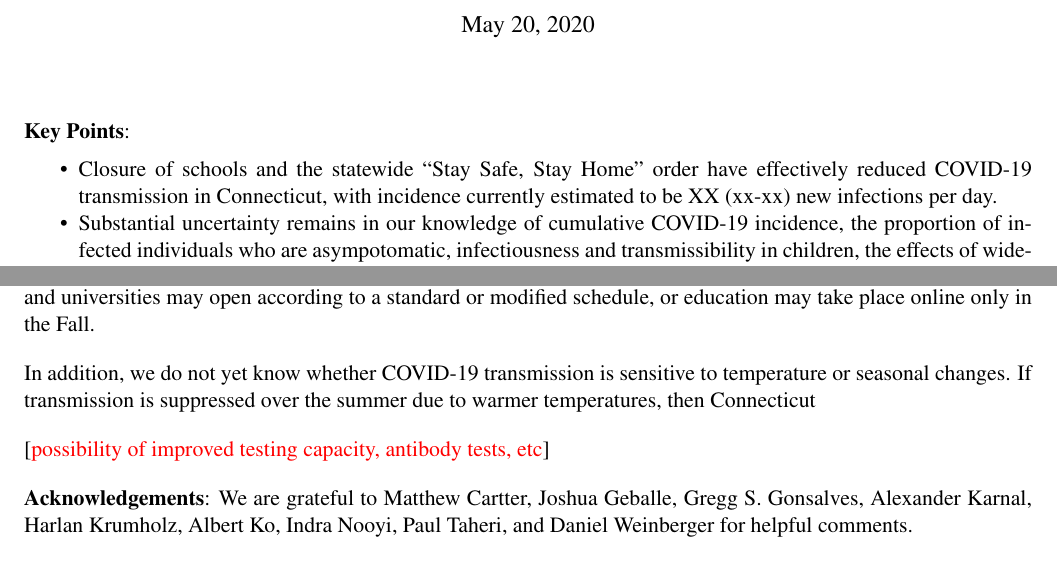
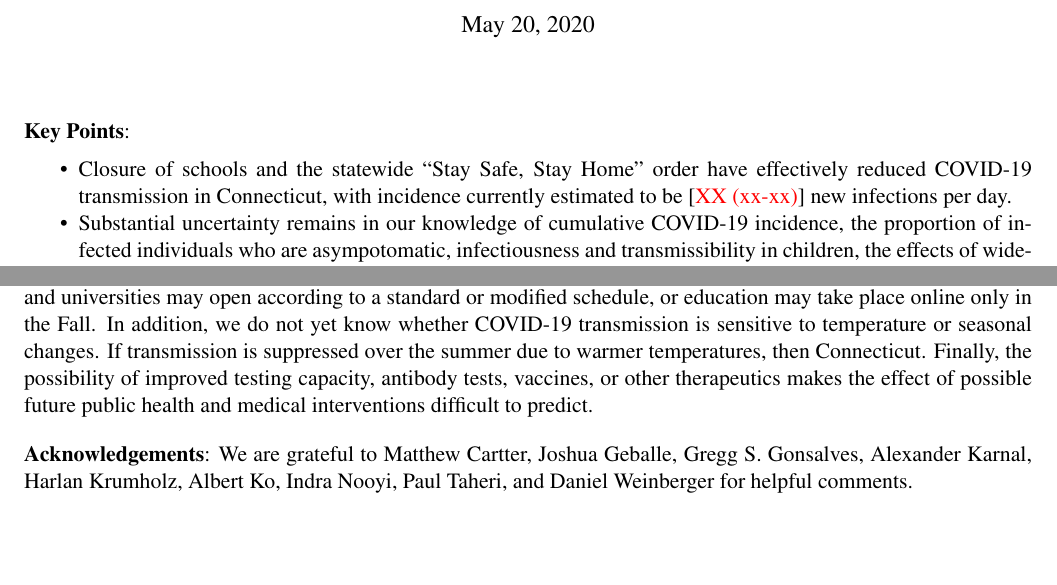
Before and after one commit to fcrawford/covid19_ct_report1, a LaTeX document (report1.tex): two parts of pages 1 and 7 of 9, joined at a grey line, cut so that both start at the same text. Compiled offline with pdfLaTeX.

Commit message:
edits to text

```diff
--- a/report1.tex
+++ b/report1.tex
@@ -150,7 +150,7 @@
 \textbf{Key Points}:
 \vspace{-0.5em}
 \begin{itemize}[itemsep=0em, parsep=0em, topsep=0em]
-  \item Closure of schools and the statewide ``Stay Safe, Stay Home'' order have effectively reduced COVID-19 transmission in Connecticut, with incidence currently estimated to be XX (xx-xx) new infections per day.
+  \item Closure of schools and the statewide ``Stay Safe, Stay Home'' order have effectively reduced COVID-19 transmission in Connecticut, with incidence currently estimated to be \comment{XX (xx-xx)} new infections per day.
   \item Substantial uncertainty remains in our knowledge of cumulative COVID-19 incidence, the proportion of infected individuals who are asympotomatic, infectiousness and transmissibility in children, the effects of wide-spread testing and contact tracing on timely isolation of infected individuals, and how contact patterns may change following reopening.
   \item If interpersonal contact increases quickly following reopening, the state is at risk of a substantial increase COVID-19 infections, hospitalizations, and deaths.
 \end{itemize}
@@ -269,19 +269,7 @@ In order to design a valid seroprevalence study, researchers need to calculate t
 
 \subsection*{Beyond September 2020}
 
-In this report, we have focused on Summer 2020 through August 31. Several factors make long-term projections challenging and potentially unreliable given currently available information about the state's reopening plans, interventions, and the epidemiology of COVID-19.  There is uncertainty in how contact patterns may change as a result of state and local policies.  It remains unclear whether schools and universities will reopen according to a standard or altered schedule in the Fall. Children are unlikely to experience severe symptoms when infected with COVID-19 \citep{verity2020estimates, ludvigsson2020systematic}. For this reason, epidemiologists do not yet know how infectious school-age children may be when they are infected, and epidemiological studies have provided conflicting evidence regarding susceptibility, viral shedding and transmissibility in children \citep{lee2020children, viner2020school} \comment{more references}. Because Connecticut closed K-12 schools approximately only one week before the stay-at-home order took effect, we do not have specific information about the isolated effect of closing schools on the subsequent reduction in transmission.  If child care and summer camps reopen as planned at the end of June \citep{dunne2020state}, we may be able to gain information about transmissibility in children from any subsequent increase in cases observed among people who are more likely to be symptomatic.  This information will be useful in projecting COVID-19 dynamics in the Fall if K-12 education will take place in person. Likewise, colleges and universities may open according to a standard or modified schedule, or education may take place online only in the Fall.
-
-In addition, we do not yet know whether COVID-19 transmission is sensitive to temperature or seasonal changes. If transmission is suppressed over the summer due to warmer temperatures, then Connecticut
-
-\comment{possibility of improved testing capacity, antibody tests, etc}
-
-
-
-
-
-
-
-
+In this report, we have focused on Summer 2020 through August 31. Several factors make long-term projections challenging and potentially unreliable given currently available information about the state's reopening plans, interventions, and the epidemiology of COVID-19.  There is uncertainty in how contact patterns may change as a result of state and local policies.  It remains unclear whether schools and universities will reopen according to a standard or altered schedule in the Fall. Children are unlikely to experience severe symptoms when infected with COVID-19 \citep{verity2020estimates, ludvigsson2020systematic}. For this reason, epidemiologists do not yet know how infectious school-age children may be when they are infected, and epidemiological studies have provided conflicting evidence regarding susceptibility, viral shedding and transmissibility in children \citep{lee2020children, viner2020school} \comment{more references}. Because Connecticut closed K-12 schools approximately only one week before the stay-at-home order took effect, we do not have specific information about the isolated effect of closing schools on the subsequent reduction in transmission.  If child care and summer camps reopen as planned at the end of June \citep{dunne2020state}, we may be able to gain information about transmissibility in children from any subsequent increase in cases observed among people who are more likely to be symptomatic.  This information will be useful in projecting COVID-19 dynamics in the Fall if K-12 education will take place in person. Likewise, colleges and universities may open according to a standard or modified schedule, or education may take place online only in the Fall.  In addition, we do not yet know whether COVID-19 transmission is sensitive to temperature or seasonal changes. If transmission is suppressed over the summer due to warmer temperatures, then Connecticut.  Finally, the possibility of improved testing capacity, antibody tests, vaccines, or other therapeutics makes the effect of possible future public health and medical interventions difficult to predict.
 
 
 
```
Also changed, not shown: report1.tex (2 more changed lines).
